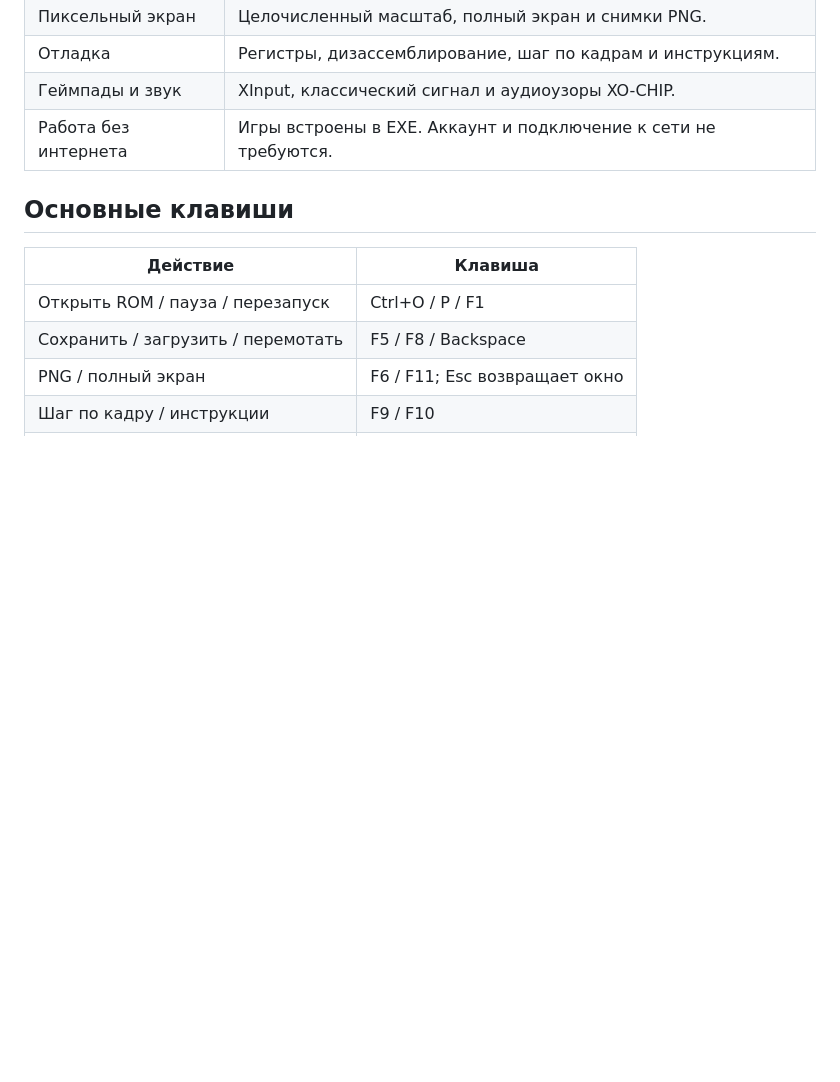
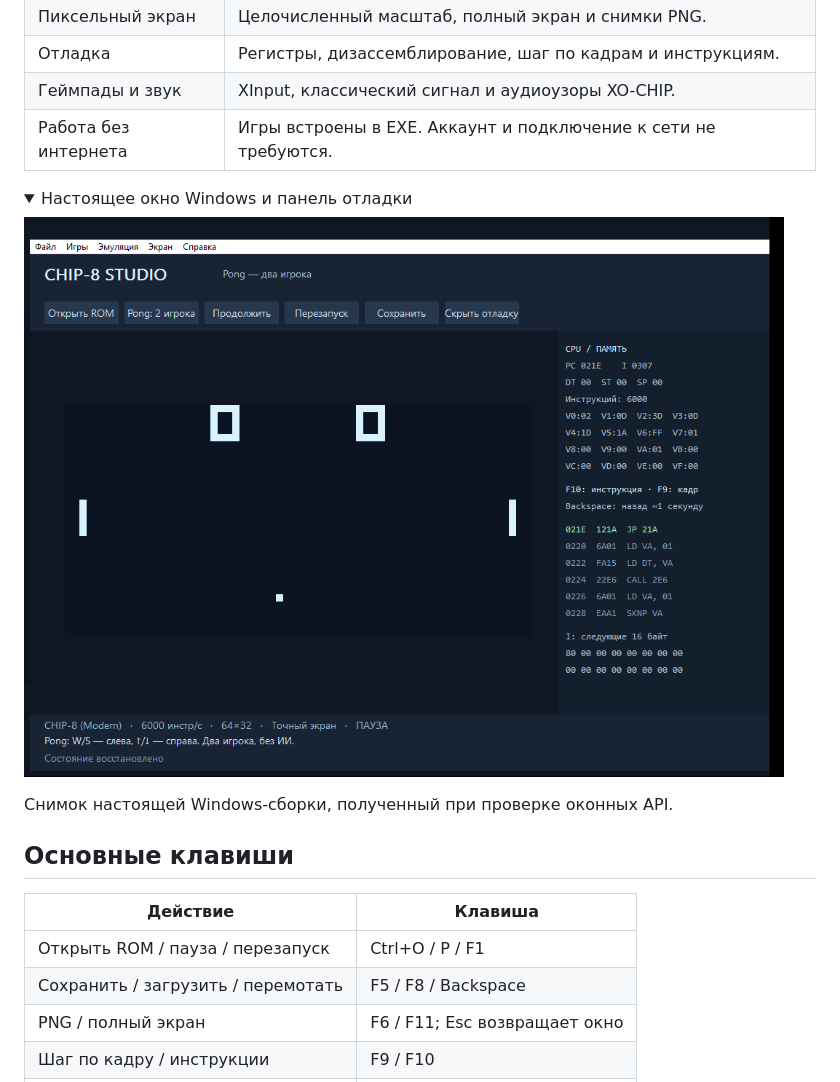
Before and after one commit to MyasAlex/CHIP8, a Markdown page: README.ru.md, the part around the change. GitHub-like rendering; pictures changed too: docs/media/windows-app.png (added); folded sections open; blank space fills up the shorter version.

Commit message:
Show the actual native Windows app alongside the gameplay preview

```diff
--- a/README.ru.md
+++ b/README.ru.md
@@ -34,6 +34,14 @@
 | Геймпады и звук | XInput, классический сигнал и аудиоузоры XO-CHIP. |
 | Работа без интернета | Игры встроены в EXE. Аккаунт и подключение к сети не требуются. |
 
+<details>
+<summary>Настоящее окно Windows и панель отладки</summary>
+
+![Окно CHIP-8 Studio с панелью отладки](docs/media/windows-app.png)
+
+Снимок настоящей Windows-сборки, полученный при проверке оконных API.
+</details>
+
 ## Основные клавиши
 
 | Действие | Клавиша |
```
Also changed, not shown: README.md (+8 -0 lines), docs/media/README.md (+1 -0 lines).
